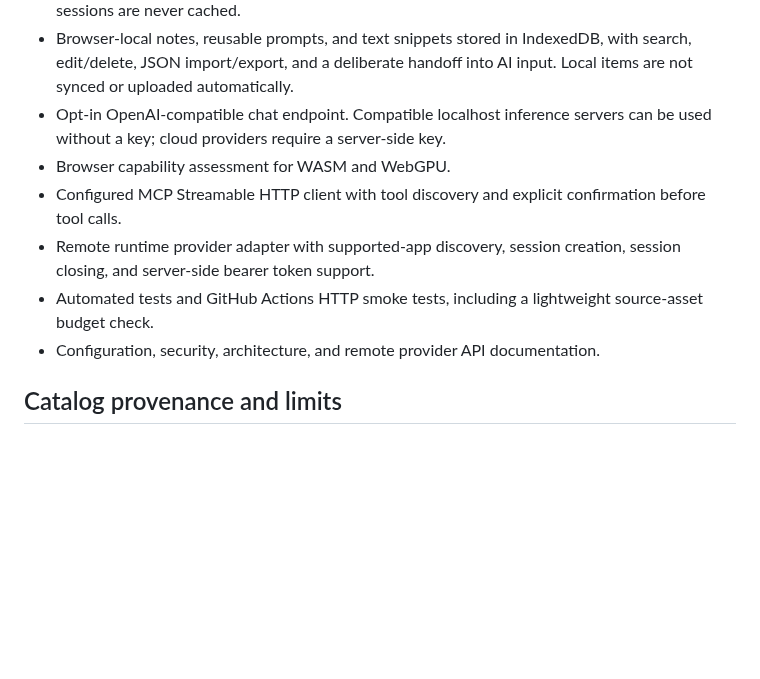
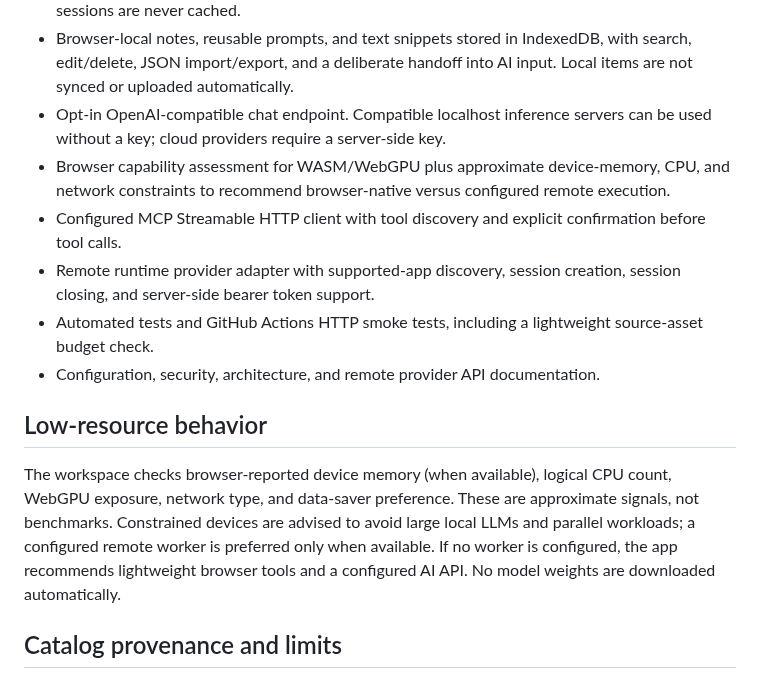
Before and after one commit to galaxyuniversity900-oss/EVERYTHING-, a Markdown page: README.md, the part around the change. Rendered like a GitHub page; blank space fills up the shorter version.

Commit message:
docs(runtime): explain device-aware low-resource recommendations

```diff
--- a/README.md
+++ b/README.md
@@ -13,11 +13,15 @@ The long-term goal is to make useful software accessible on modest devices witho
 - Installable PWA shell with versioned offline caching; API responses for AI, MCP, and remote sessions are never cached.
 - Browser-local notes, reusable prompts, and text snippets stored in IndexedDB, with search, edit/delete, JSON import/export, and a deliberate handoff into AI input. Local items are not synced or uploaded automatically.
 - Opt-in OpenAI-compatible chat endpoint. Compatible localhost inference servers can be used without a key; cloud providers require a server-side key.
-- Browser capability assessment for WASM and WebGPU.
+- Browser capability assessment for WASM/WebGPU plus approximate device-memory, CPU, and network constraints to recommend browser-native versus configured remote execution.
 - Configured MCP Streamable HTTP client with tool discovery and explicit confirmation before tool calls.
 - Remote runtime provider adapter with supported-app discovery, session creation, session closing, and server-side bearer token support.
 - Automated tests and GitHub Actions HTTP smoke tests, including a lightweight source-asset budget check.
 - Configuration, security, architecture, and remote provider API documentation.
+
+## Low-resource behavior
+
+The workspace checks browser-reported device memory (when available), logical CPU count, WebGPU exposure, network type, and data-saver preference. These are approximate signals, not benchmarks. Constrained devices are advised to avoid large local LLMs and parallel workloads; a configured remote worker is preferred only when available. If no worker is configured, the app recommends lightweight browser tools and a configured AI API. No model weights are downloaded automatically.
 
 ## Catalog provenance and limits
 
```
